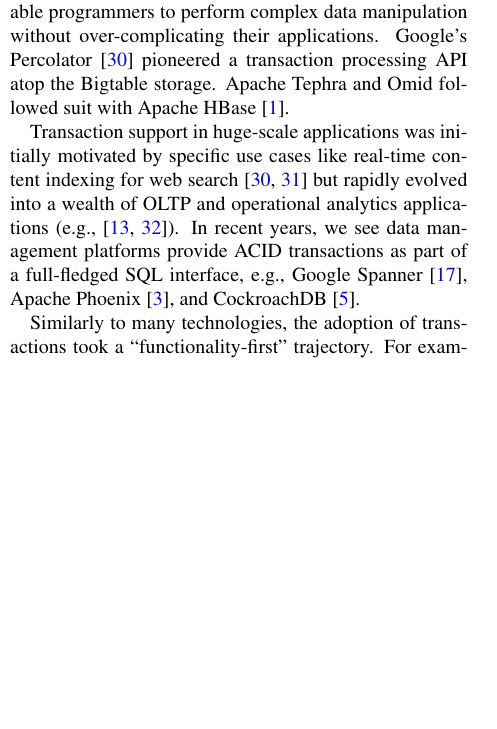
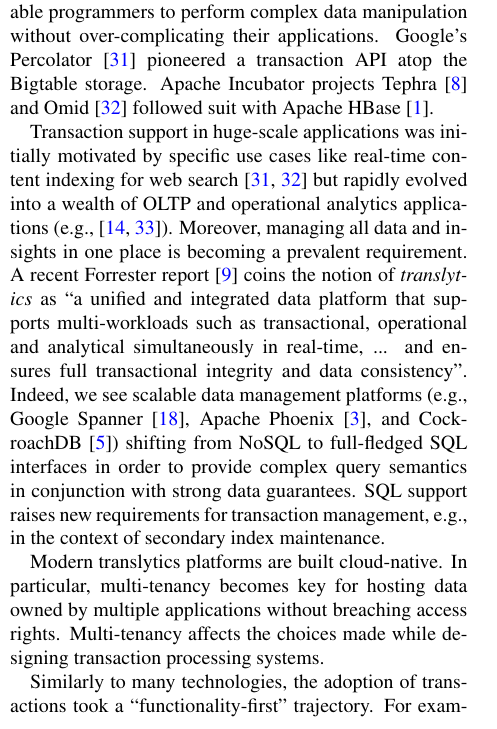
Before and after one commit to yonigottesman/omidLL-paper, a LaTeX document (TakeIV/main.tex, which reads TakeIV/intro.tex): part of one column of page 1 of 17, cut so that both start at the same text, the shorter picture padded with empty space. Compiled offline with pdfLaTeX.

Commit message:
Intro --> Phoenix

```diff
--- a/TakeIV/intro.tex
+++ b/TakeIV/intro.tex
@@ -5,18 +5,19 @@
 Modern industrial transaction processing systems~\cite{Percolator2010, Omid2017, tephra, cockroach} complement
 existing underlying NoSQL key-value storage with {\em atomicity}, {\em consistency}, {\em isolation\/} and {\em durability} (ACID)
 semantics that enable programmers to perform complex data manipulation without over-complicating their applications.
-Google's Percolator~\cite{Percolator2010} pioneered a transaction processing API atop the Bigtable storage. Apache
-Tephra and Omid followed suit with Apache HBase~\cite{hbase}.
+Google's Percolator~\cite{Percolator2010} pioneered a transaction API atop the Bigtable storage. Apache
+Incubator projects Tephra~\cite{tephra} and Omid~\cite{Omid2017} followed suit with Apache HBase~\cite{hbase}.
 
-Transaction support in huge-scale applications was initially motivated by specific use cases like real-time content indexing for
-web search~\cite{Percolator2010, Omid2017} but  rapidly evolved into a wealth of OLTP and operational analytics
-applications (e.g.,~\cite{Borthakur:2011, F1-2013}). In recent years, we see data management platforms provide ACID transactions as part of a full-fledged
-SQL interface, e.g., Google Spanner~\cite{Spanner2012}, Apache Phoenix~\cite{phoenix}, and CockroachDB~\cite{cockroach}.
-%This allows for  reuse, and affords them the flexibility to continue to offer capabilities from the NoSQL world alongside new functionalities.
+Transaction support in huge-scale applications was initially motivated by specific use cases like real-time content indexing for web search~\cite{Percolator2010, Omid2017} but  rapidly evolved into a wealth of OLTP and operational analytics
+applications (e.g.,~\cite{Borthakur:2011, F1-2013}). Moreover, managing all data and insights in one place is becoming a prevalent requirement. A recent Forrester report~\cite{Forrester2017} coins the notion of {\em translytics}  as ``a unified and integrated data platform that supports multi-workloads such as transactional, operational and analytical simultaneously in real-time, ... and ensures full transactional integrity and data consistency''. Indeed, we see scalable data management platforms (e.g., Google Spanner~\cite{Spanner2012}, Apache Phoenix~\cite{phoenix}, and CockroachDB~\cite{cockroach}) shifting from NoSQL to full-fledged SQL interfaces in order to provide complex query semantics in conjunction with strong data guarantees. SQL support raises new requirements for transaction management, e.g., in the context of secondary index maintenance.
+
+Modern translytics platforms are built cloud-native. In particular, multi-tenancy becomes key
+for hosting data owned by multiple applications without breaching access rights. Multi-tenancy
+affects the choices made while designing transaction processing systems.
 
 Similarly to many technologies, the adoption of transactions took a  ``functionality-first" trajectory.
 For example, the developers of Spanner~\cite{Spanner2012} wrote:
-\begin{quote}
+%\begin{quote}
   ``We believe it
 is better to have application programmers deal with performance problems due to overuse
 of transactions as bottlenecks arise, rather than always coding around the lack of transactions''.
```
Also changed, not shown: TakeIV/refs.bib (+4 -0 lines), TakeIV/intro.tex (3 more changed lines).
